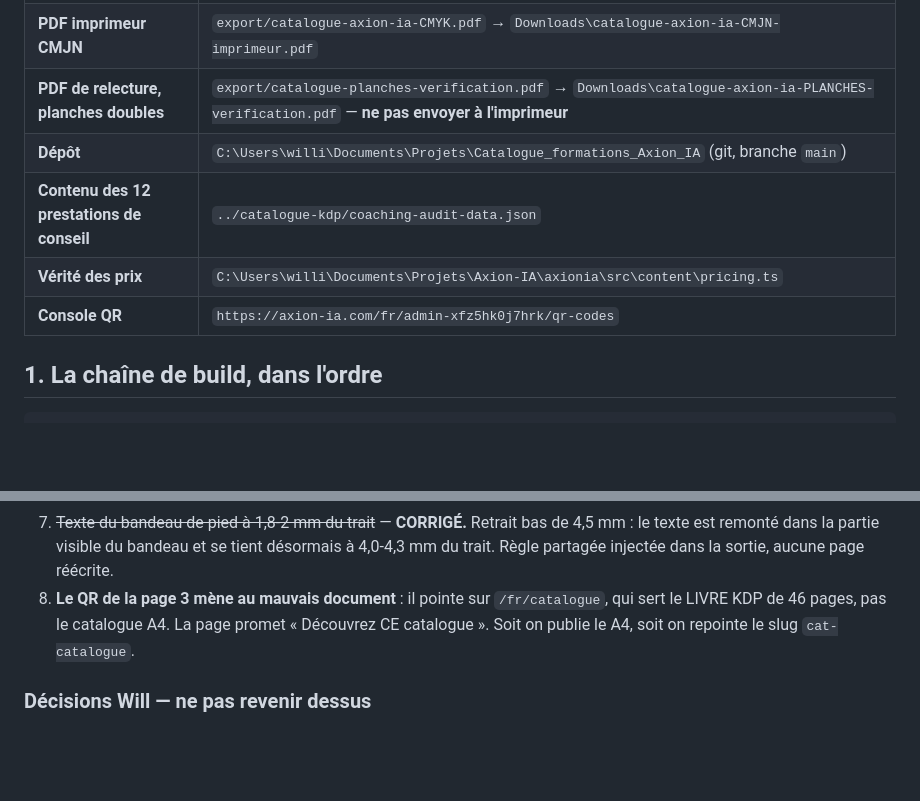
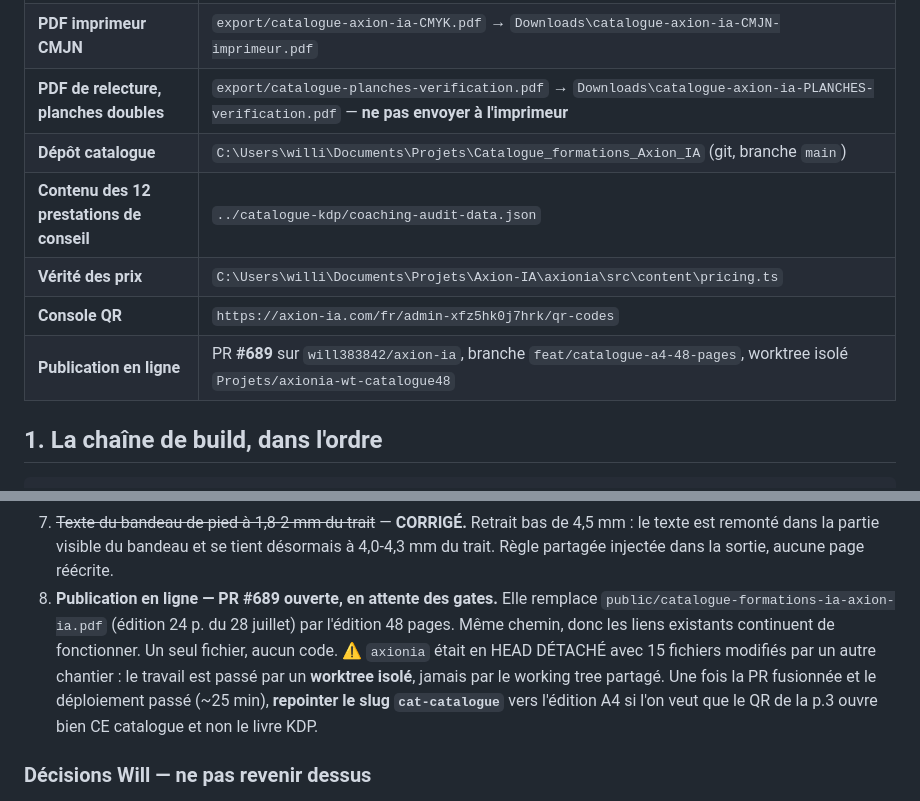
Before and after one commit to will383842/catalogue_axion-ia, a Markdown page: catalogue-axion-ia-v2/_SESSION-2026-08-17_CATALOGUE-48P.md, 2 parts joined by grey strips. Rendered like a GitHub page; blank space fills up the shorter version.

Commit message:
Journal : publication en ligne, PR #689 ouverte
Co-Authored-By: Claude Opus 5 (1M context) <noreply@anthropic.com>

```diff
--- a/catalogue-axion-ia-v2/_SESSION-2026-08-17_CATALOGUE-48P.md
+++ b/catalogue-axion-ia-v2/_SESSION-2026-08-17_CATALOGUE-48P.md
@@ -15,10 +15,11 @@
 | **PDF livré** | `export/catalogue-web.pdf` → `Downloads\catalogue-axion-ia-48p.pdf` |
 | **PDF imprimeur CMJN** | `export/catalogue-axion-ia-CMYK.pdf` → `Downloads\catalogue-axion-ia-CMJN-imprimeur.pdf` |
 | **PDF de relecture, planches doubles** | `export/catalogue-planches-verification.pdf` → `Downloads\catalogue-axion-ia-PLANCHES-verification.pdf` — **ne pas envoyer à l'imprimeur** |
-| **Dépôt** | `C:\Users\willi\Documents\Projets\Catalogue_formations_Axion_IA` (git, branche `main`) |
+| **Dépôt catalogue** | `C:\Users\willi\Documents\Projets\Catalogue_formations_Axion_IA` (git, branche `main`) |
 | **Contenu des 12 prestations de conseil** | `../catalogue-kdp/coaching-audit-data.json` |
 | **Vérité des prix** | `C:\Users\willi\Documents\Projets\Axion-IA\axionia\src\content\pricing.ts` |
 | **Console QR** | `https://axion-ia.com/fr/admin-xfz5hk0j7hrk/qr-codes` |
+| **Publication en ligne** | PR **#689** sur `will383842/axion-ia`, branche `feat/catalogue-a4-48-pages`, worktree isolé `Projets/axionia-wt-catalogue48` |
 
 ## 1. La chaîne de build, dans l'ordre
 
@@ -128,10 +129,16 @@ node check-dpi.cjs          # toutes les images ≥ 300 dpi effectifs
    de 4,5 mm : le texte est remonté dans la partie visible du bandeau et se
    tient désormais à 4,0-4,3 mm du trait. Règle partagée injectée dans la
    sortie, aucune page réécrite.
-8. **Le QR de la page 3 mène au mauvais document** : il pointe sur
-   `/fr/catalogue`, qui sert le LIVRE KDP de 46 pages, pas le catalogue A4.
-   La page promet « Découvrez CE catalogue ». Soit on publie le A4, soit on
-   repointe le slug `cat-catalogue`.
+8. **Publication en ligne — PR #689 ouverte, en attente des gates.**
+   Elle remplace `public/catalogue-formations-ia-axion-ia.pdf` (édition 24 p.
+   du 28 juillet) par l'édition 48 pages. Même chemin, donc les liens existants
+   continuent de fonctionner. Un seul fichier, aucun code.
+   ⚠️ `axionia` était en HEAD DÉTACHÉ avec 15 fichiers modifiés par un autre
+   chantier : le travail est passé par un **worktree isolé**, jamais par le
+   working tree partagé.
+   Une fois la PR fusionnée et le déploiement passé (~25 min), **repointer le
+   slug `cat-catalogue`** vers l'édition A4 si l'on veut que le QR de la p.3
+   ouvre bien CE catalogue et non le livre KDP.
 
 ### Décisions Will — ne pas revenir dessus
 
```
